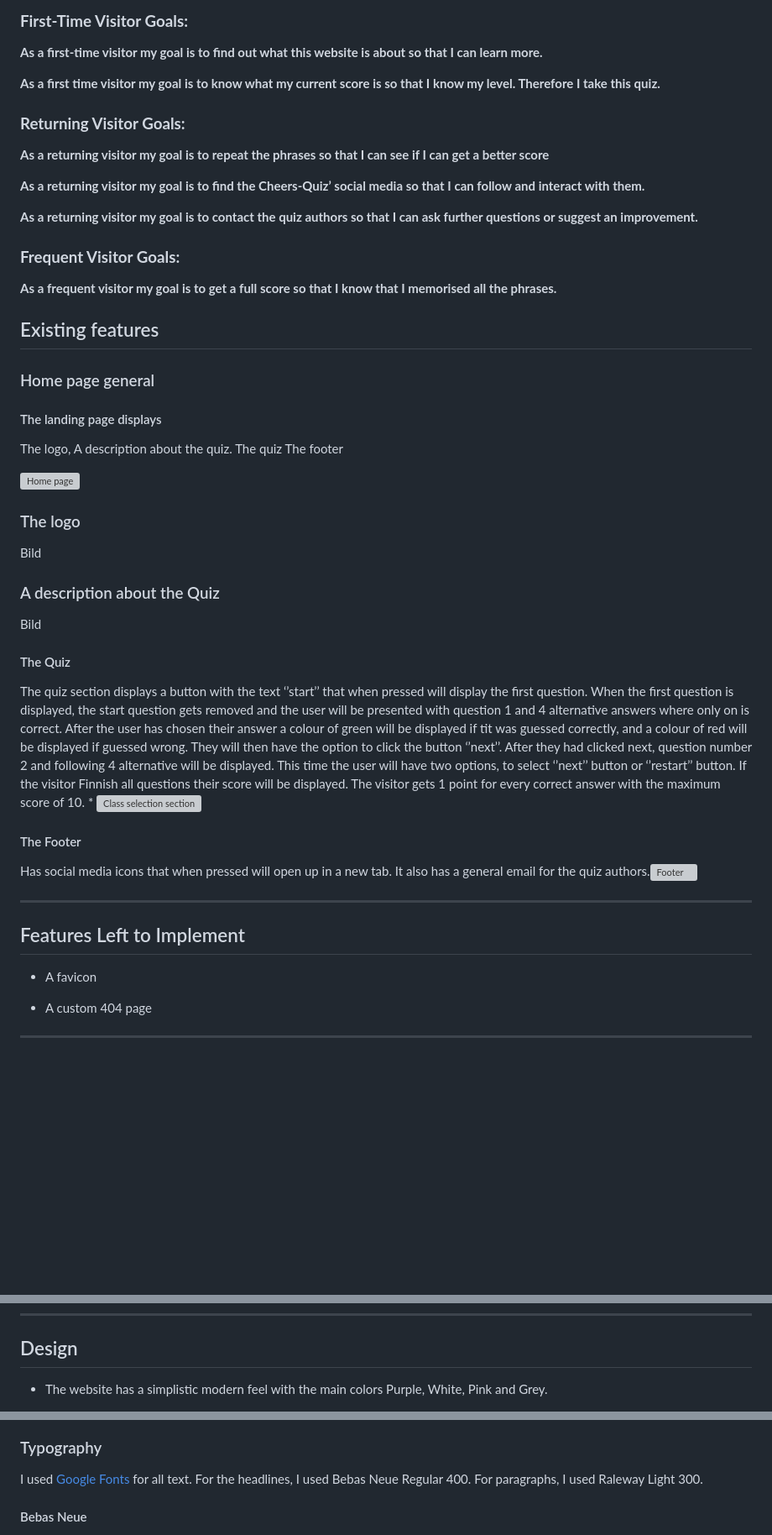
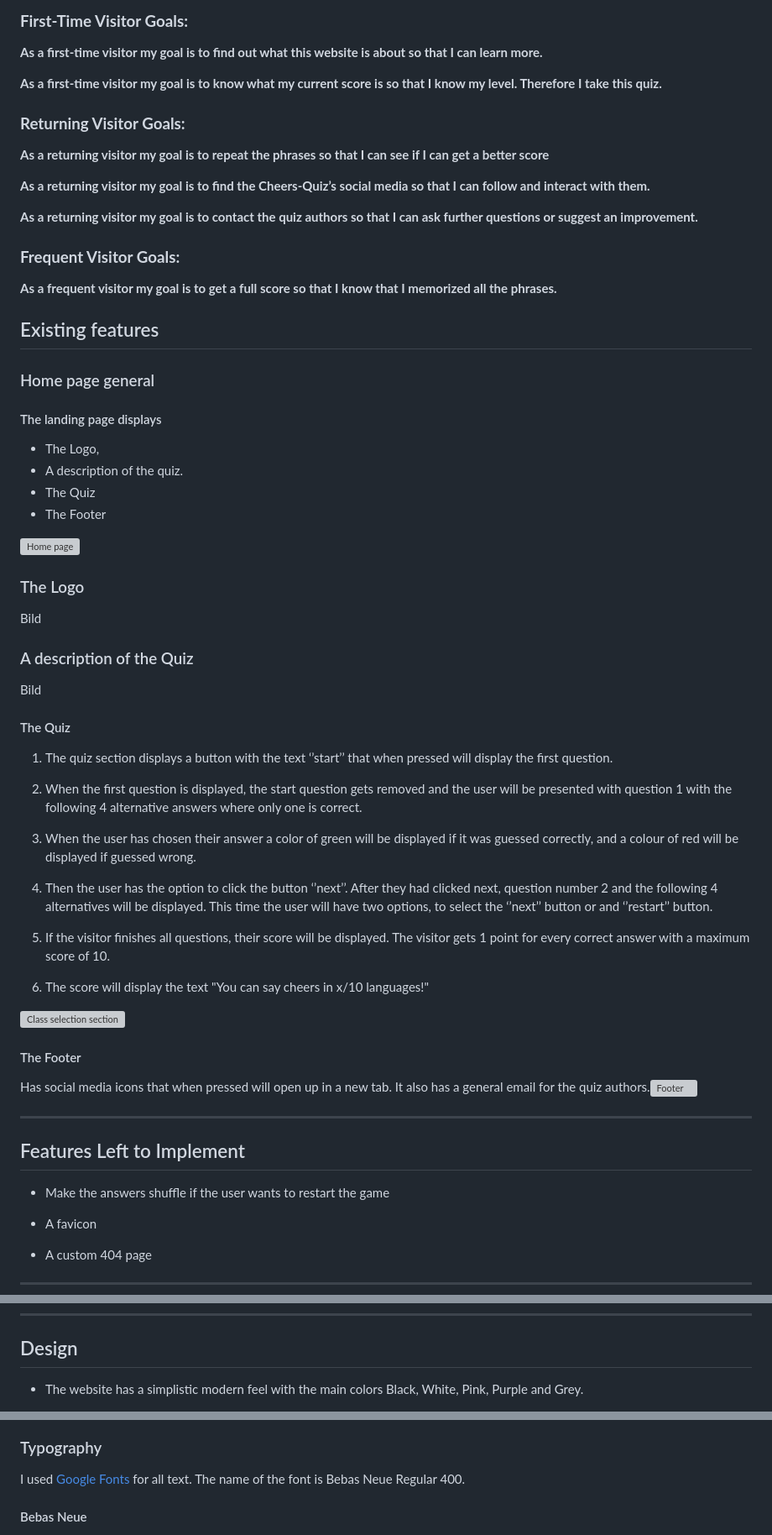
Before and after one commit to bianca9901/cheers-quiz, a Markdown page: README.md, 3 parts joined by grey strips. Shown at 84% size. Drawn GitHub-style; blank space fills up the shorter version; grey boxes are pictures that could not be loaded.

```diff
--- a/README.md
+++ b/README.md
@@ -17,45 +17,53 @@ The site can be accessed by this [link](https://bianca9901.github.io/spanish-qui
 
  **As a first-time visitor my goal is to find out what this website is about so that I can learn more.**
 
-**As a first time visitor my goal is to know what my current score is so that I know my level. Therefore I take this quiz.**
+**As a first-time visitor my goal is to know what my current score is so that I know my level. Therefore I take this quiz.**
 
 
 ### **Returning Visitor Goals:**
 
 **As a returning visitor my goal is to repeat the phrases so that I can see if I can get a better score**
 
-**As a returning visitor my goal is to find the Cheers-Quiz’ social media so that I can follow and interact with them.**
+**As a returning visitor my goal is to find the Cheers-Quiz’s social media so that I can follow and interact with them.**
 
 **As a returning visitor my goal is to contact the quiz authors so that I can ask further questions or suggest an improvement.**
 
 ### **Frequent Visitor Goals:**
 
-**As a frequent visitor my goal is to get a full score so that I know that I memorised all the phrases.**
+**As a frequent visitor my goal is to get a full score so that I know that I memorized all the phrases.**
 
 
 ## Existing features
 
 ### Home page general
 #### The landing page displays
-The logo,
-A description about the quiz.
-The quiz
-The footer
+* The Logo,
+* A description of the quiz.
+* The Quiz
+* The Footer
 
 ![Home page](documentation/landing-page.png)
 
-### The logo
+### The Logo
 Bild
 
-### A description about the Quiz
+### A description of the Quiz
 Bild
 
 
 #### The Quiz
-The quiz section displays a button with the text ‘’start’’ that when pressed will display the first question.
-When the first question is displayed, the start question gets removed and the user will be presented with question 1 and 4 alternative answers where only on is correct. After the user has chosen their answer a colour of green will be displayed if tit was guessed correctly, and a colour of red will be displayed if guessed wrong. They will then have the option to click the button ‘’next’’. After they had clicked next, question number 2 and following 4 alternative will be displayed. This time the user will have two options, to select ‘’next’’ button or ‘’restart’’ button.
-If the visitor Finnish all questions their score will be displayed. The visitor gets 1 point for every correct answer with the maximum score of 10.
-*
+1. The quiz section displays a button with the text ‘’start’’ that when pressed will display the first question.
+
+2. When the first question is displayed, the start question gets removed and the user will be presented with question 1 with the following 4 alternative answers where only one is correct.
+
+3. When the user has chosen their answer a color of green will be displayed if it was guessed correctly, and a colour of red will be displayed if guessed wrong.
+
+4. Then the user has the option to click the button ‘’next’’. After they had clicked next, question number 2 and the following 4 alternatives will be displayed. This time the user will have two options, to select the ‘’next’’ button or and ‘’restart’’ button.
+
+5. If the visitor finishes all questions, their score will be displayed. The visitor gets 1 point for every correct answer with a maximum score of 10.
+
+6. The score will display the text "You can say cheers in x/10 languages!"
+
 ![Class selection section](documentation/class-selection-section.png)
 
 
@@ -66,6 +74,8 @@ Has social media icons that when pressed will open up in a new tab. It also has
 ---
 
 ## Features Left to Implement
+
+* Make the answers shuffle if the user wants to restart the game
 
 * A favicon
 
@@ -95,7 +105,7 @@ was used to write the code.
 
 ## Design
 
-* The website has a simplistic modern feel with the main colors Purple, White, Pink and Grey.
+* The website has a simplistic modern feel with the main colors Black, White, Pink, Purple and Grey.
 
 ![Color Black](documentation/color-black.png)
 ![Color White](documentation/color-white.png)
@@ -104,5 +116,5 @@ was used to write the code.
 
 ### Typography
 
-I used [Google Fonts](https://fonts.google.com/)  for all text. For the headlines, I used Bebas Neue Regular 400. For paragraphs, I used Raleway Light 300.
+I used [Google Fonts](https://fonts.google.com/) for all text. The name of the font is Bebas Neue Regular 400.
 #### Bebas Neue
```
Also changed, not shown: other parts of README.md (+9 -8 lines).
